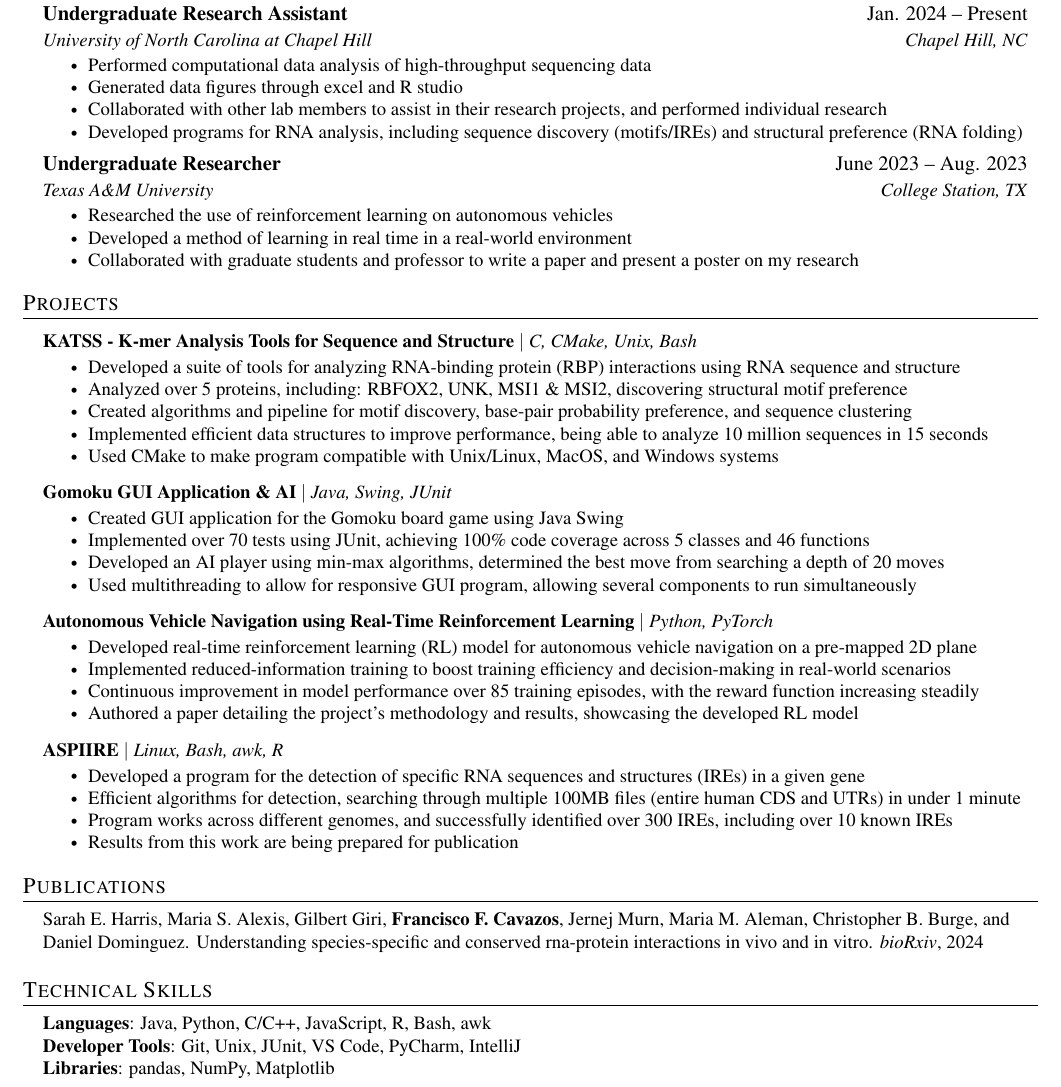
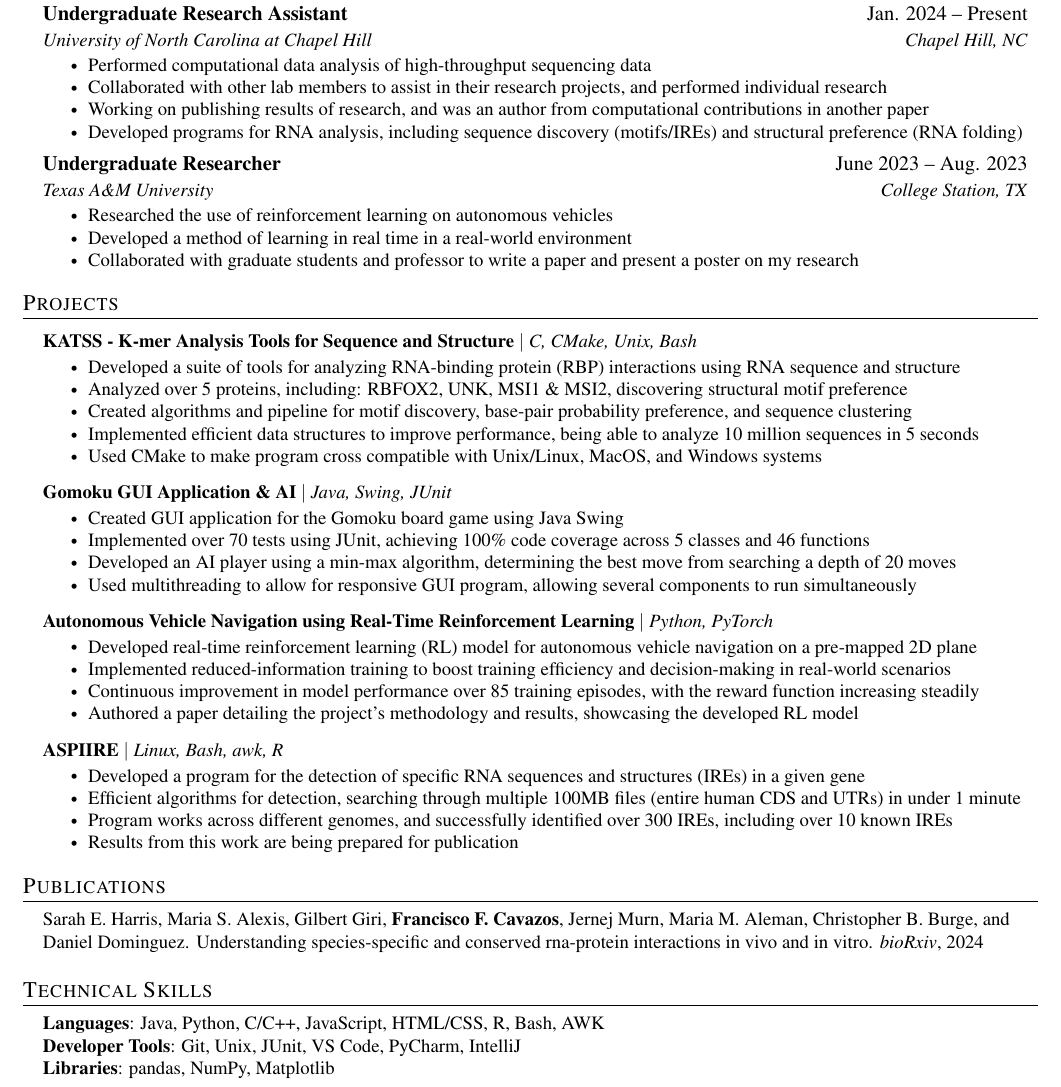
Before and after one commit to Ferny730JR/cv-resume, a LaTeX CV (resume.tex): part of the page, cut so that both start at the same text. Compiled offline with pdfLaTeX.

Commit message:
resume: Skills update & fixing wording

```diff
--- a/resume.tex
+++ b/resume.tex
@@ -134,8 +134,8 @@
       {University of North Carolina at Chapel Hill}{Chapel Hill, NC}
       \resumeItemListStart
         \resumeItem{Performed computational data analysis of high-throughput sequencing data}
-        \resumeItem{Generated data figures through excel and R studio}
         \resumeItem{Collaborated with other lab members to assist in their research projects, and performed individual research}
+        \resumeItem{Working on publishing results of research, and was an author from computational contributions in another paper}
         \resumeItem{Developed programs for RNA analysis, including sequence discovery (motifs/IREs) and structural preference (RNA folding)}
     \resumeItemListEnd
 
@@ -162,8 +162,8 @@
     \resumeItem{Developed a suite of tools for analyzing RNA-binding protein (RBP) interactions using RNA sequence and structure}
     \resumeItem{Analyzed over 5 proteins, including: RBFOX2, UNK, MSI1 \& MSI2, discovering structural motif preference}
     \resumeItem{Created algorithms and pipeline for motif discovery, base-pair probability preference, and sequence clustering}
-    \resumeItem{Implemented efficient data structures to improve performance, being able to analyze 10 million sequences in 15 seconds}
-    \resumeItem{Used CMake to make program compatible with Unix/Linux, MacOS, and Windows systems}
+    \resumeItem{Implemented efficient data structures to improve performance, being able to analyze 10 million sequences in 5 seconds}
+    \resumeItem{Used CMake to make program cross compatible with Unix/Linux, MacOS, and Windows systems}
   \resumeItemListEnd
 
 \resumeProjectHeading
@@ -171,7 +171,7 @@
   \resumeItemListStart
     \resumeItem{Created GUI application for the Gomoku board game using Java Swing}
     \resumeItem{Implemented over 70 tests using JUnit, achieving 100\% code coverage across 5 classes and 46 functions}
-    \resumeItem{Developed an AI player using min-max algorithms, determined the best move from searching a depth of 20 moves}
+    \resumeItem{Developed an AI player using a min-max algorithm, determining the best move from searching a depth of 20 moves}
     \resumeItem{Used multithreading to allow for responsive GUI program, allowing several components to run simultaneously}
   \resumeItemListEnd
 
@@ -207,7 +207,7 @@
 
 \begin{itemize}[leftmargin=0.15in, label={}]
     \small{\item{
-        \textbf{Languages}{: Java, Python, C/C++, JavaScript, R, Bash, awk} \\
+        \textbf{Languages}{: Java, Python, C/C++, JavaScript, HTML/CSS, R, Bash, AWK} \\
         \textbf{Developer Tools}{: Git, Unix, JUnit, VS Code, PyCharm, IntelliJ} \\
         \textbf{Libraries}{: pandas, NumPy, Matplotlib}
     }}
```
Also changed, not shown: resume.pdf.
